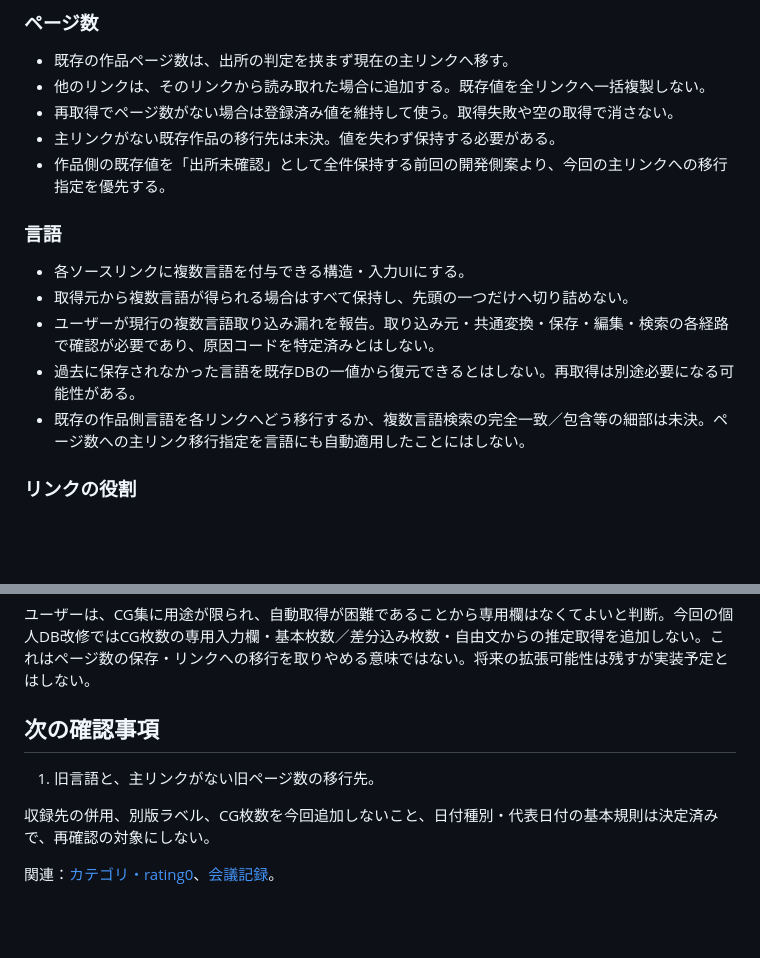
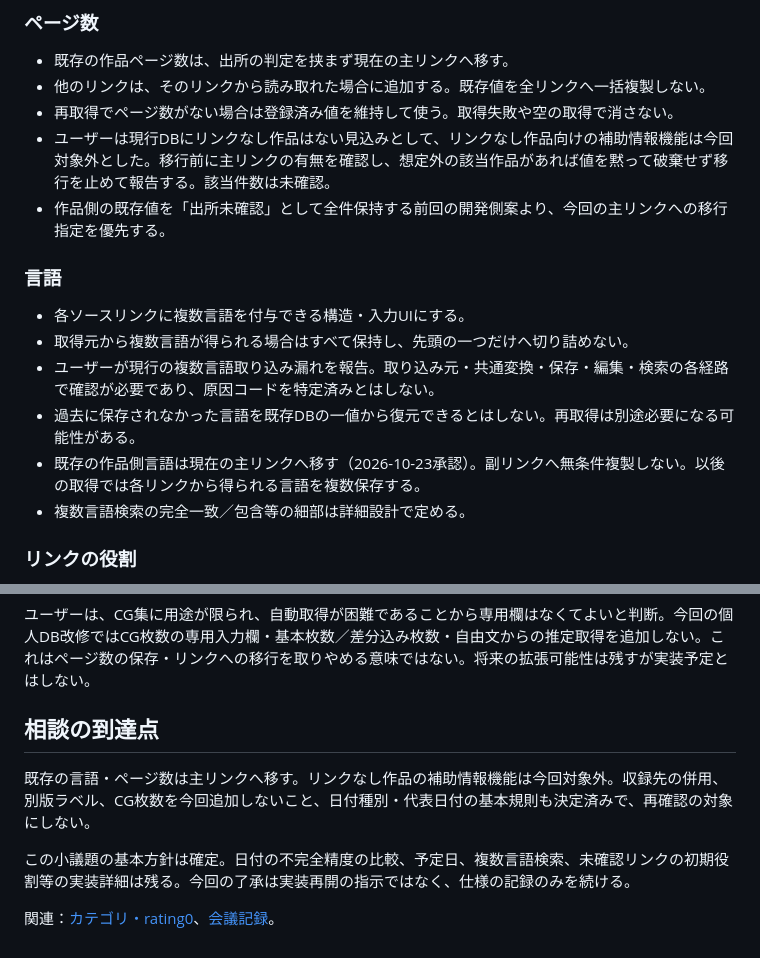
Before and after one commit to Kaijanaitubu/folio, a Markdown page: media-library/documents/PERSONAL-EDITION-LINK-METADATA-PLAN.md, 2 parts joined by grey strips. Rendered like a GitHub page; blank space fills up the shorter version.

Commit message:
docs: confirm primary-link language migration

```diff
--- a/media-library/documents/PERSONAL-EDITION-LINK-METADATA-PLAN.md
+++ b/media-library/documents/PERSONAL-EDITION-LINK-METADATA-PLAN.md
@@ -9,7 +9,7 @@
 - 既存の作品ページ数は、出所の判定を挟まず現在の主リンクへ移す。
 - 他のリンクは、そのリンクから読み取れた場合に追加する。既存値を全リンクへ一括複製しない。
 - 再取得でページ数がない場合は登録済み値を維持して使う。取得失敗や空の取得で消さない。
-- 主リンクがない既存作品の移行先は未決。値を失わず保持する必要がある。
+- ユーザーは現行DBにリンクなし作品はない見込みとして、リンクなし作品向けの補助情報機能は今回対象外とした。移行前に主リンクの有無を確認し、想定外の該当作品があれば値を黙って破棄せず移行を止めて報告する。該当件数は未確認。
 - 作品側の既存値を「出所未確認」として全件保持する前回の開発側案より、今回の主リンクへの移行指定を優先する。
 
 ### 言語
@@ -18,7 +18,8 @@
 - 取得元から複数言語が得られる場合はすべて保持し、先頭の一つだけへ切り詰めない。
 - ユーザーが現行の複数言語取り込み漏れを報告。取り込み元・共通変換・保存・編集・検索の各経路で確認が必要であり、原因コードを特定済みとはしない。
 - 過去に保存されなかった言語を既存DBの一値から復元できるとはしない。再取得は別途必要になる可能性がある。
-- 既存の作品側言語を各リンクへどう移行するか、複数言語検索の完全一致／包含等の細部は未決。ページ数への主リンク移行指定を言語にも自動適用したことにはしない。
+- 既存の作品側言語は現在の主リンクへ移す（2026-10-23承認）。副リンクへ無条件複製しない。以後の取得では各リンクから得られる言語を複数保存する。
+- 複数言語検索の完全一致／包含等の細部は詳細設計で定める。
 
 ### リンクの役割
 
@@ -71,10 +72,10 @@
 
 ユーザーは、CG集に用途が限られ、自動取得が困難であることから専用欄はなくてよいと判断。今回の個人DB改修ではCG枚数の専用入力欄・基本枚数／差分込み枚数・自由文からの推定取得を追加しない。これはページ数の保存・リンクへの移行を取りやめる意味ではない。将来の拡張可能性は残すが実装予定とはしない。
 
-## 次の確認事項
+## 相談の到達点
 
-1. 旧言語と、主リンクがない旧ページ数の移行先。
+既存の言語・ページ数は主リンクへ移す。リンクなし作品の補助情報機能は今回対象外。収録先の併用、別版ラベル、CG枚数を今回追加しないこと、日付種別・代表日付の基本規則も決定済みで、再確認の対象にしない。
 
-収録先の併用、別版ラベル、CG枚数を今回追加しないこと、日付種別・代表日付の基本規則は決定済みで、再確認の対象にしない。
+この小議題の基本方針は確定。日付の不完全精度の比較、予定日、複数言語検索、未確認リンクの初期役割等の実装詳細は残る。今回の了承は実装再開の指示ではなく、仕様の記録のみを続ける。
 
 関連：[カテゴリ・rating0](PERSONAL-EDITION-CATEGORY-RATING0-PLAN.md)、[会議記録](PUBLIC-EDITION-DISCUSSION.md)。
```
Also changed, not shown: media-library/documents/PUBLIC-EDITION-DISCUSSION.md (+4 -0 lines), media-library/documents/ROADMAP.md (+2 -0 lines).
